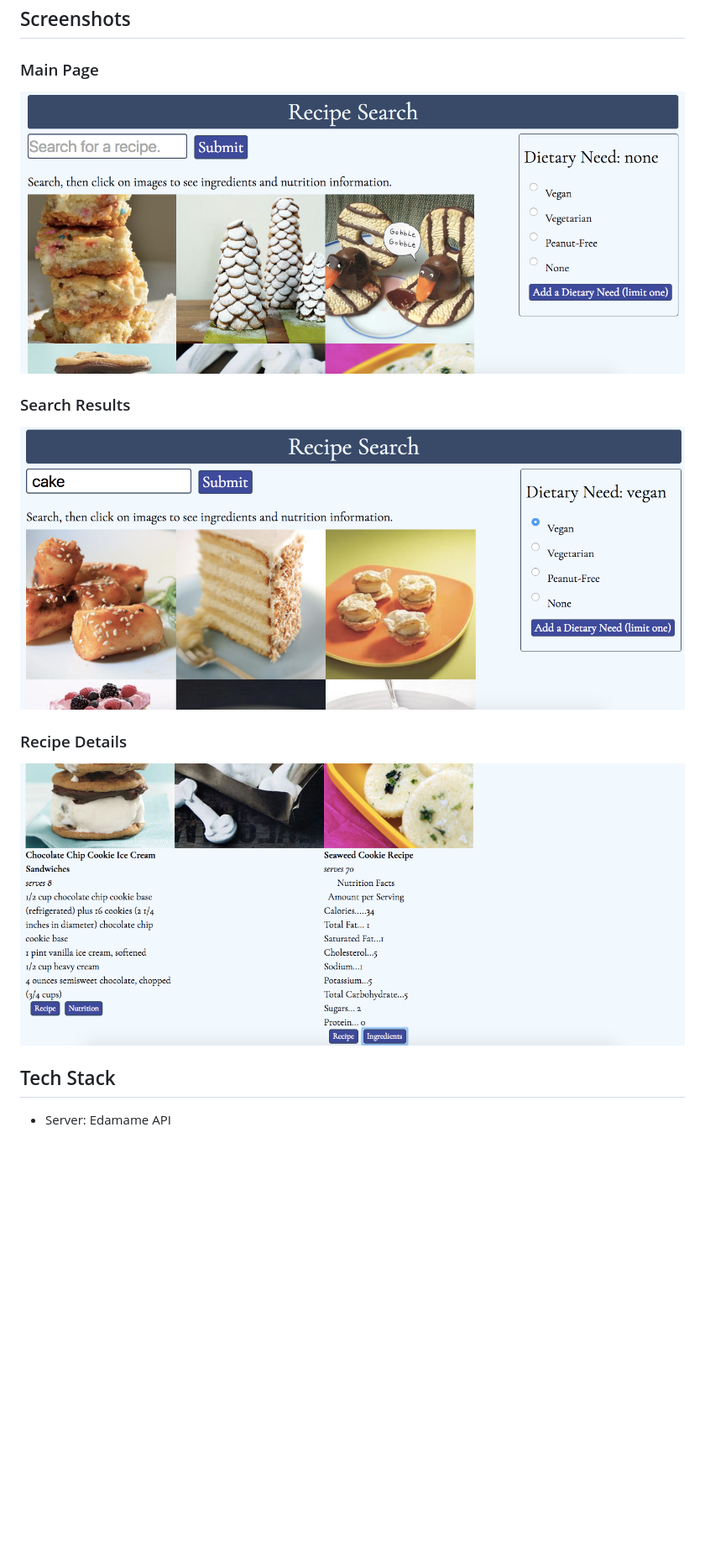
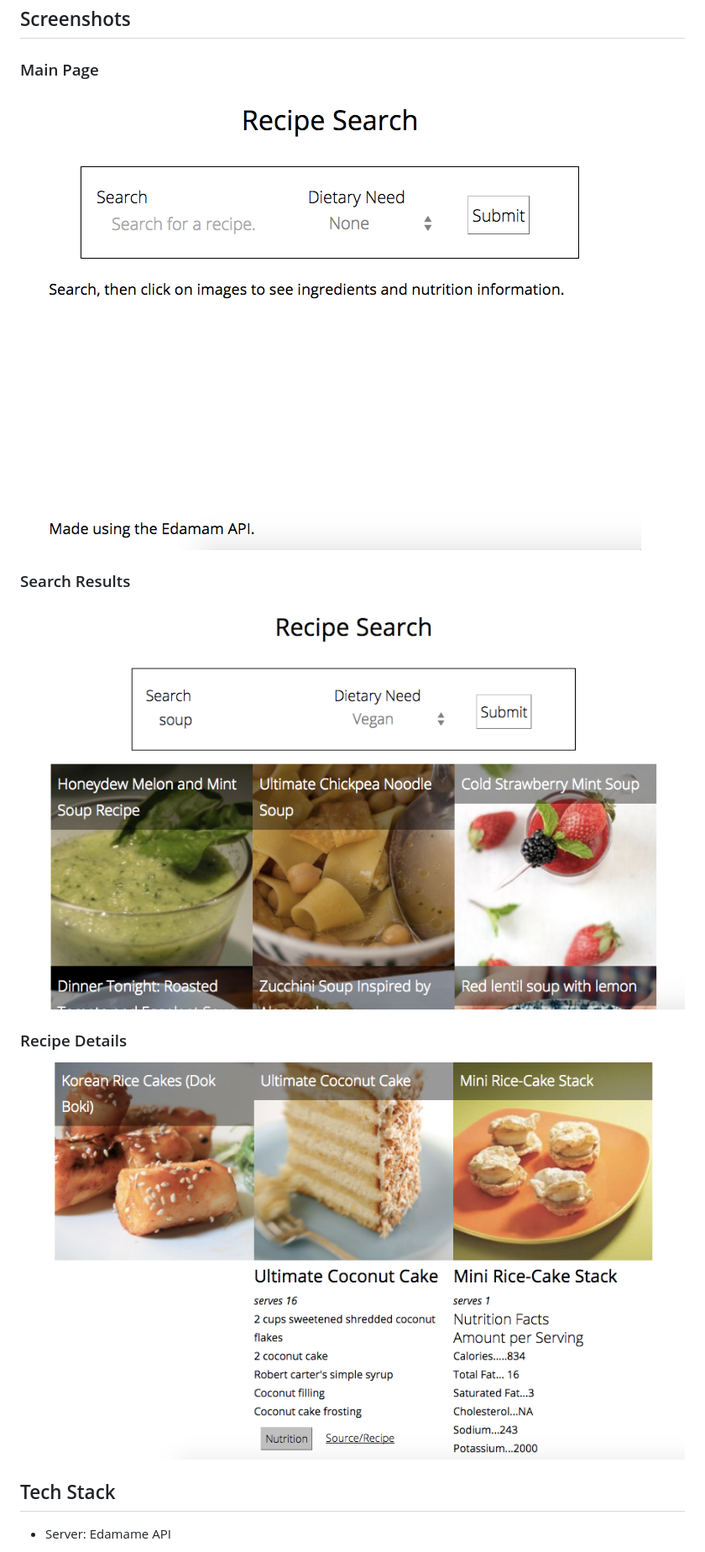
Before and after one commit to alexander-poe/recipe-search, a Markdown page: README.md, the part around the change. Shown at 84% size. GitHub-like rendering; pictures changed too: images/detail.png (deleted), images/details.png (added), images/main.png (deleted); blank space fills up the shorter version.

Commit message:
images

```diff
--- a/README.md
+++ b/README.md
@@ -10,15 +10,15 @@ Find recipes using a filter, then see their ingredients and nutritional facts wi
 
 ### Main Page
 
-![main page](/images/main.png)
+![main page](/images/mainPage.png)
 
 ### Search Results
 
-![search results](/images/search.png)
+![search results](/images/results.png)
 
 ### Recipe Details
 
-![recipe details](/images/detail.png)
+![recipe details](/images/details.png)
 
 ## Tech Stack
 
```
